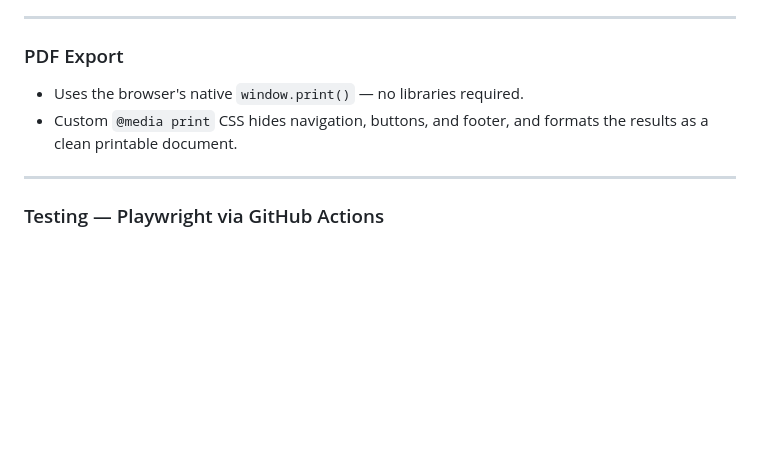
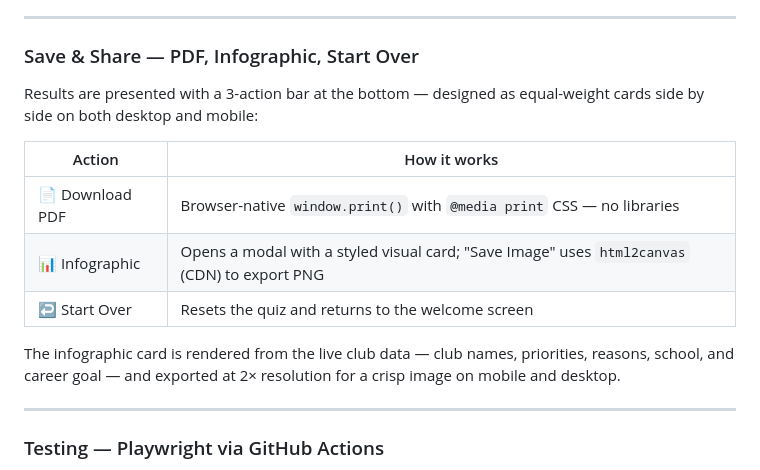
Before and after one commit to sravanprat/FindYourClub, a Markdown page: README.md, the part around the change. GitHub-like rendering; blank space fills up the shorter version.

Commit message:
Update README: document infographic and action bar features
Co-Authored-By: Claude Sonnet 4.6 <noreply@anthropic.com>

```diff
--- a/README.md
+++ b/README.md
@@ -158,9 +158,16 @@ All Claude API calls are traced to [LangSmith](https://smith.langchain.com) for
 
 ---
 
-### PDF Export
-- Uses the browser's native `window.print()` — no libraries required.
-- Custom `@media print` CSS hides navigation, buttons, and footer, and formats the results as a clean printable document.
+### Save & Share — PDF, Infographic, Start Over
+Results are presented with a 3-action bar at the bottom — designed as equal-weight cards side by side on both desktop and mobile:
+
+| Action | How it works |
+|---|---|
+| 📄 Download PDF | Browser-native `window.print()` with `@media print` CSS — no libraries |
+| 📊 Infographic | Opens a modal with a styled visual card; "Save Image" uses `html2canvas` (CDN) to export PNG |
+| ↩ Start Over | Resets the quiz and returns to the welcome screen |
+
+The infographic card is rendered from the live club data — club names, priorities, reasons, school, and career goal — and exported at 2× resolution for a crisp image on mobile and desktop.
 
 ---
 
```
